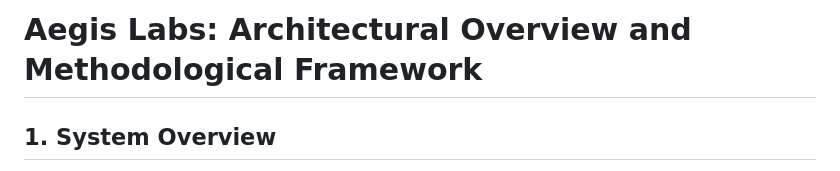
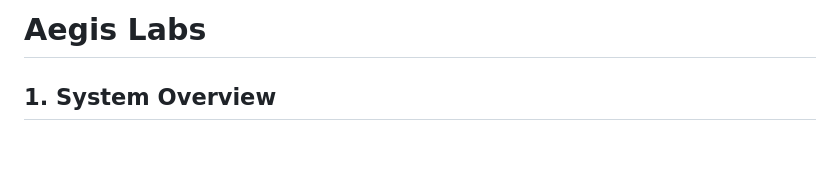
Before and after one commit to Imimi328/Aegis-Labs, a Markdown page: README.md, the part around the change. Drawn GitHub-style; blank space fills up the shorter version.

```diff
--- a/README.md
+++ b/README.md
@@ -1,6 +1,6 @@
 <body style="font-family: Arial, sans-serif; line-height: 1.6; color: #111; max-width: 900px; margin: auto; padding: 20px;">
 
-<h1>Aegis Labs: Architectural Overview and Methodological Framework</h1>
+<h1>Aegis Labs</h1>
 
 <h2>1. System Overview</h2>
 <p>
```
